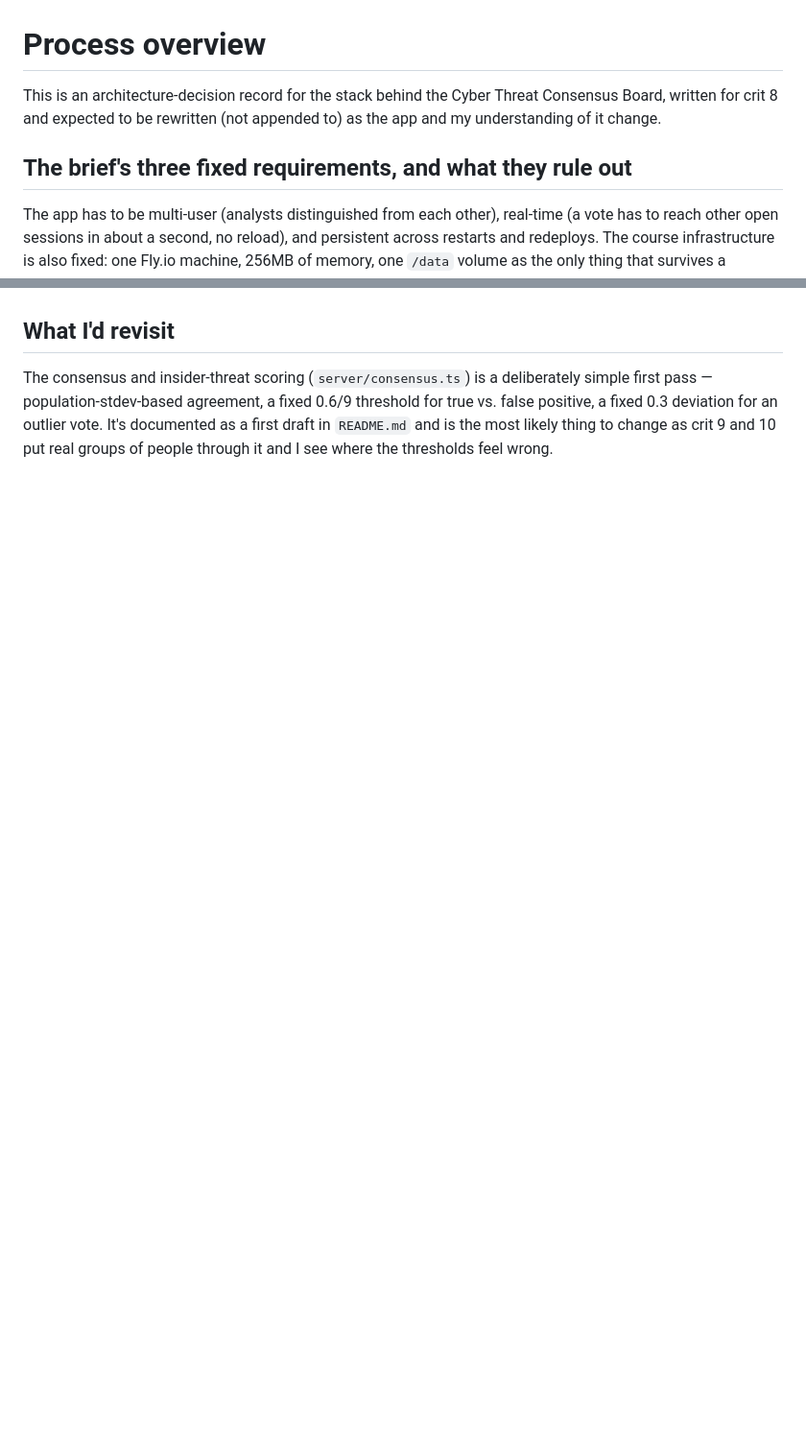
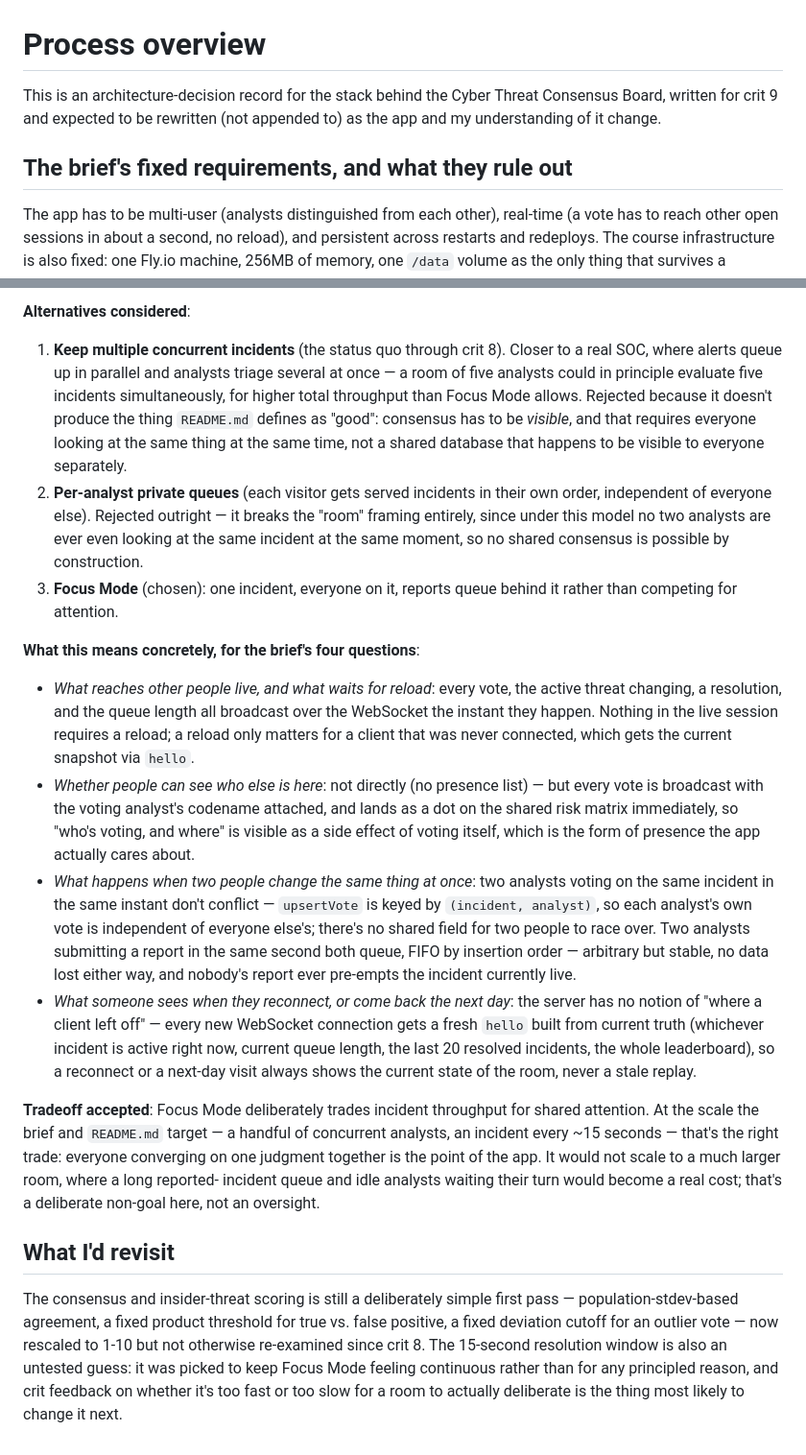
Before and after one commit to comp4020-agentic-coding-studio/comp4020-final-vishakhamathur, a Markdown page: PROCESS.md, 2 parts joined by grey strips. Shown at 96% size. Drawn GitHub-style; blank space fills up the shorter version.

```diff
--- a/PROCESS.md
+++ b/PROCESS.md
@@ -1,10 +1,10 @@
 # Process overview
 
 This is an architecture-decision record for the stack behind the Cyber
-Threat Consensus Board, written for crit 8 and expected to be rewritten (not
+Threat Consensus Board, written for crit 9 and expected to be rewritten (not
 appended to) as the app and my understanding of it change.
 
-## The brief's three fixed requirements, and what they rule out
+## The brief's fixed requirements, and what they rule out
 
 The app has to be multi-user (analysts distinguished from each other),
 real-time (a vote has to reach other open sessions in about a second, no
@@ -103,9 +120,63 @@ someone else's track record by editing the cookie's content.
+**Alternatives considered**:
+
+1. **Keep multiple concurrent incidents** (the status quo through crit 8).
+   Closer to a real SOC, where alerts queue up in parallel and analysts
+   triage several at once — a room of five analysts could in principle
+   evaluate five incidents simultaneously, for higher total throughput than
+   Focus Mode allows. Rejected because it doesn't produce the thing
+   `README.md` defines as "good": consensus has to be *visible*, and that
+   requires everyone looking at the same thing at the same time, not a
+   shared database that happens to be visible to everyone separately.
+2. **Per-analyst private queues** (each visitor gets served incidents in
+   their own order, independent of everyone else). Rejected outright —
+   it breaks the "room" framing entirely, since under this model no two
+   analysts are ever even looking at the same incident at the same moment,
+   so no shared consensus is possible by construction.
+3. **Focus Mode** (chosen): one incident, everyone on it, reports queue
+   behind it rather than competing for attention.
+
+**What this means concretely, for the brief's four questions**:
+
+- *What reaches other people live, and what waits for reload*: every vote,
+  the active threat changing, a resolution, and the queue length all
+  broadcast over the WebSocket the instant they happen. Nothing in the live
+  session requires a reload; a reload only matters for a client that was
+  never connected, which gets the current snapshot via `hello`.
+- *Whether people can see who else is here*: not directly (no presence
+  list) — but every vote is broadcast with the voting analyst's codename
+  attached, and lands as a dot on the shared risk matrix immediately, so
+  "who's voting, and where" is visible as a side effect of voting itself,
+  which is the form of presence the app actually cares about.
+- *What happens when two people change the same thing at once*: two
+  analysts voting on the same incident in the same instant don't conflict —
+  `upsertVote` is keyed by `(incident, analyst)`, so each analyst's own vote
+  is independent of everyone else's; there's no shared field for two people
+  to race over. Two analysts submitting a report in the same second both
+  queue, FIFO by insertion order — arbitrary but stable, no data lost
+  either way, and nobody's report ever pre-empts the incident currently
+  live.
+- *What someone sees when they reconnect, or come back the next day*: the
+  server has no notion of "where a client left off" — every new WebSocket
+  connection gets a fresh `hello` built from current truth (whichever
+  incident is active right now, current queue length, the last 20 resolved
+  incidents, the whole leaderboard), so a reconnect or a next-day visit
+  always shows the current state of the room, never a stale replay.
+
+**Tradeoff accepted**: Focus Mode deliberately trades incident throughput
+for shared attention. At the scale the brief and `README.md` target — a
+handful of concurrent analysts, an incident every ~15 seconds — that's the
+right trade: everyone converging on one judgment together is the point of
+the app. It would not scale to a much larger room, where a long reported-
+incident queue and idle analysts waiting their turn would become a real
+cost; that's a deliberate non-goal here, not an oversight.
 
 ## What I'd revisit
 
-The consensus and insider-threat scoring (`server/consensus.ts`) is a
-deliberately simple first pass — population-stdev-based agreement, a fixed
-0.6/9 threshold for true vs. false positive, a fixed 0.3 deviation for an
-outlier vote. It's documented as a first draft in `README.md` and is the
-most likely thing to change as crit 9 and 10 put real groups of people
-through it and I see where the thresholds feel wrong.
+The consensus and insider-threat scoring is still a deliberately simple
+first pass — population-stdev-based agreement, a fixed product threshold
+for true vs. false positive, a fixed deviation cutoff for an outlier vote —
+now rescaled to 1-10 but not otherwise re-examined since crit 8. The
+15-second resolution window is also an untested guess: it was picked to
+keep Focus Mode feeling continuous rather than for any principled reason,
+and crit feedback on whether it's too fast or too slow for a room to
+actually deliberate is the thing most likely to change it next.
```
Also changed, not shown: other parts of PROCESS.md (+65 -48 lines), reflections/crit-9.md (added, +28 -0 lines).
